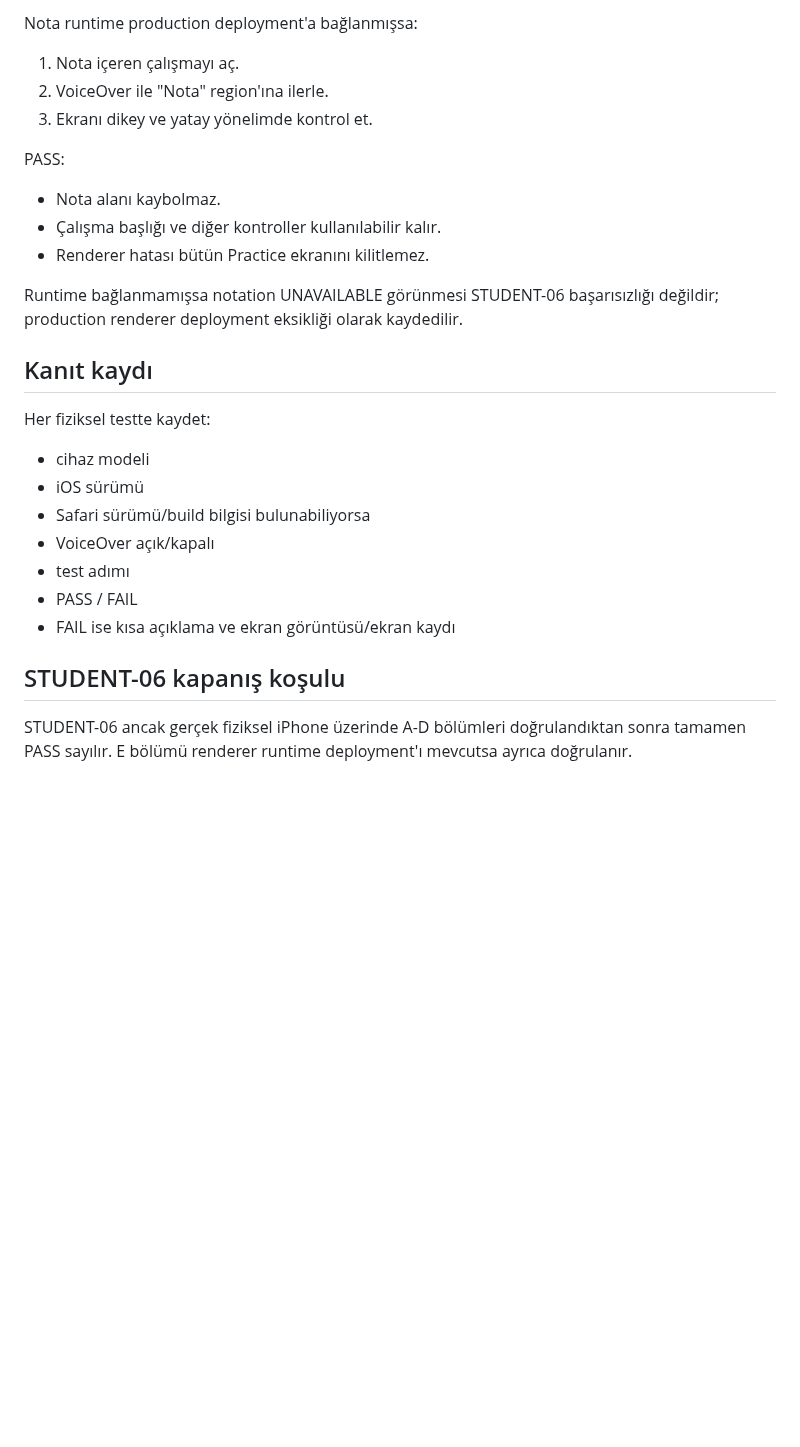
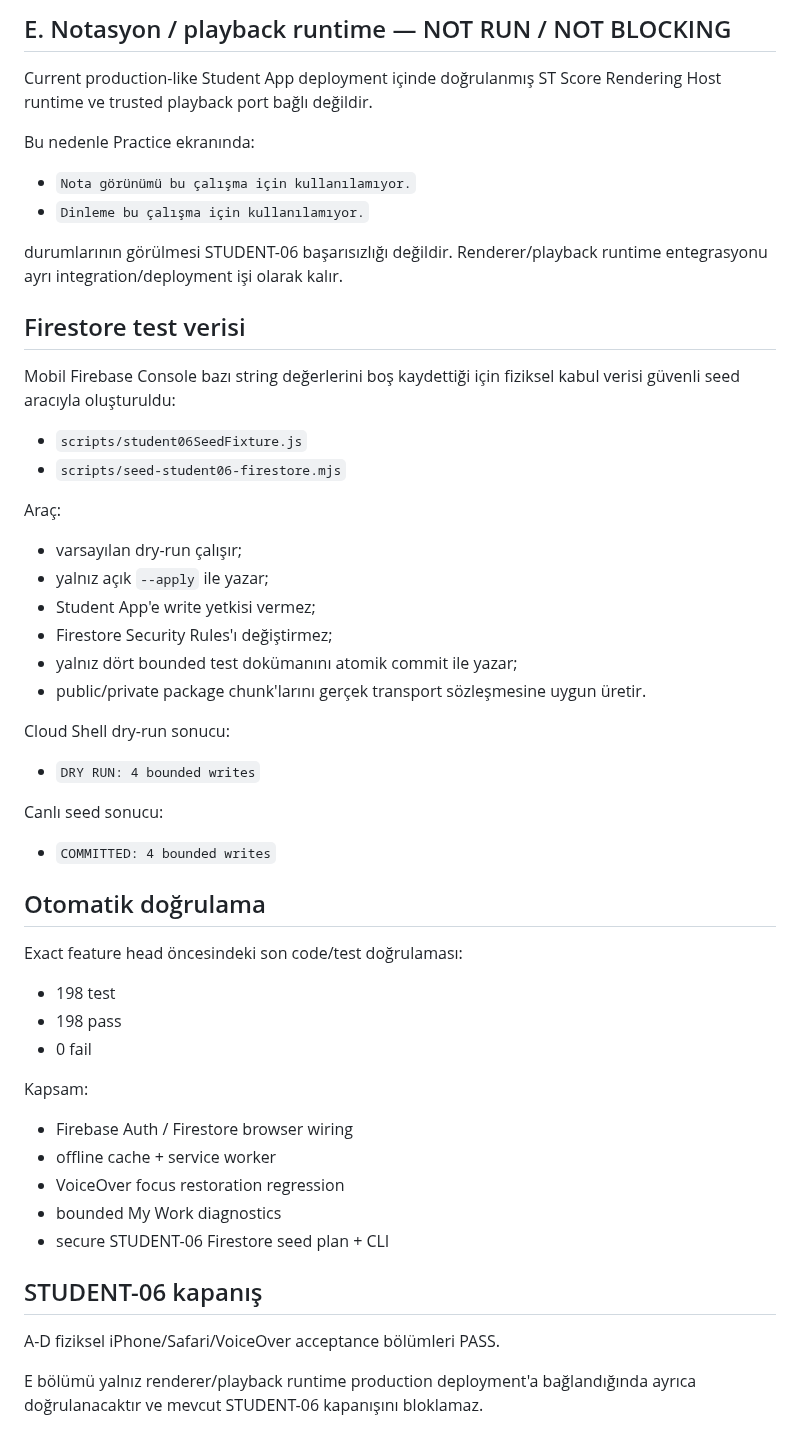
Before and after one commit to khfy7wpr5p-maker/st-student-app, a Markdown page: docs/acceptance/student-06-iphone-safari-voiceover.md, the part around one of its changes. GitHub-like rendering; blank space fills up the shorter version.

```diff
--- a/docs/acceptance/student-06-iphone-safari-voiceover.md
+++ b/docs/acceptance/student-06-iphone-safari-voiceover.md
@@ -74,29 +66,52 @@ PASS:
 
-Nota runtime production deployment'a bağlanmışsa:
+## E. Notasyon / playback runtime — NOT RUN / NOT BLOCKING
 
-1. Nota içeren çalışmayı aç.
-2. VoiceOver ile "Nota" region'ına ilerle.
-3. Ekranı dikey ve yatay yönelimde kontrol et.
+Current production-like Student App deployment içinde doğrulanmış ST Score Rendering Host runtime ve trusted playback port bağlı değildir.
 
-PASS:
-- Nota alanı kaybolmaz.
-- Çalışma başlığı ve diğer kontroller kullanılabilir kalır.
-- Renderer hatası bütün Practice ekranını kilitlemez.
+Bu nedenle Practice ekranında:
 
-Runtime bağlanmamışsa notation UNAVAILABLE görünmesi STUDENT-06 başarısızlığı değildir; production renderer deployment eksikliği olarak kaydedilir.
+- `Nota görünümü bu çalışma için kullanılamıyor.`
+- `Dinleme bu çalışma için kullanılamıyor.`
 
-## Kanıt kaydı
+durumlarının görülmesi STUDENT-06 başarısızlığı değildir. Renderer/playback runtime entegrasyonu ayrı integration/deployment işi olarak kalır.
 
-Her fiziksel testte kaydet:
+## Firestore test verisi
 
-- cihaz modeli
-- iOS sürümü
-- Safari sürümü/build bilgisi bulunabiliyorsa
-- VoiceOver açık/kapalı
-- test adımı
-- PASS / FAIL
-- FAIL ise kısa açıklama ve ekran görüntüsü/ekran kaydı
+Mobil Firebase Console bazı string değerlerini boş kaydettiği için fiziksel kabul verisi güvenli seed aracıyla oluşturuldu:
 
-## STUDENT-06 kapanış koşulu
+- `scripts/student06SeedFixture.js`
+- `scripts/seed-student06-firestore.mjs`
 
-STUDENT-06 ancak gerçek fiziksel iPhone üzerinde A-D bölümleri doğrulandıktan sonra tamamen PASS sayılır. E bölümü renderer runtime deployment'ı mevcutsa ayrıca doğrulanır.
+Araç:
+- varsayılan dry-run çalışır;
+- yalnız açık `--apply` ile yazar;
+- Student App'e write yetkisi vermez;
+- Firestore Security Rules'ı değiştirmez;
+- yalnız dört bounded test dokümanını atomik commit ile yazar;
+- public/private package chunk'larını gerçek transport sözleşmesine uygun üretir.
+
+Cloud Shell dry-run sonucu:
+- `DRY RUN: 4 bounded writes`
+
+Canlı seed sonucu:
+- `COMMITTED: 4 bounded writes`
+
+## Otomatik doğrulama
+
+Exact feature head öncesindeki son code/test doğrulaması:
+- 198 test
+- 198 pass
+- 0 fail
+
+Kapsam:
+- Firebase Auth / Firestore browser wiring
+- offline cache + service worker
+- VoiceOver focus restoration regression
+- bounded My Work diagnostics
+- secure STUDENT-06 Firestore seed plan + CLI
+
+## STUDENT-06 kapanış
+
+A-D fiziksel iPhone/Safari/VoiceOver acceptance bölümleri PASS.
+
+E bölümü yalnız renderer/playback runtime production deployment'a bağlandığında ayrıca doğrulanacaktır ve mevcut STUDENT-06 kapanışını bloklamaz.
```
Also changed, not shown: other parts of docs/acceptance/student-06-iphone-safari-voiceover.md (+39 -47 lines), 1 other file.
